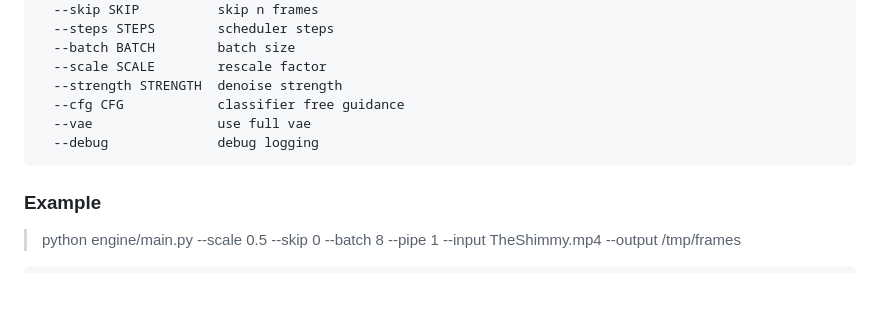
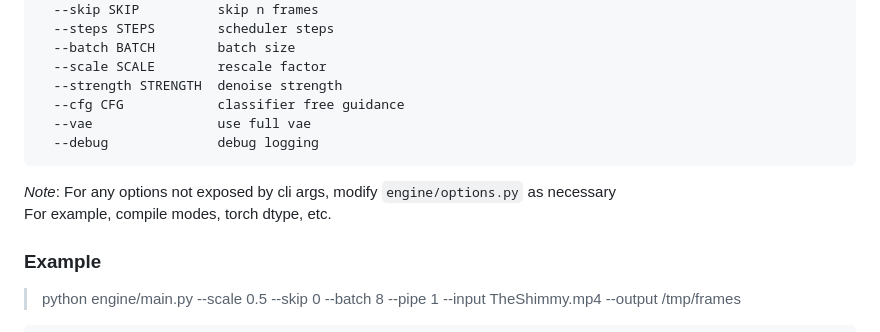
Before and after one commit to vladmandic/sd-fastvideo, a Markdown page: README.md, the part around the change. GitHub-like rendering; blank space fills up the shorter version.

Commit message:
cleanup readme

````diff
--- a/README.md
+++ b/README.md
@@ -49,6 +49,9 @@ options:
   --debug              debug logging
 ```
 
+*Note*: For any options not exposed by cli args, modify `engine/options.py` as necessary
+For example, compile modes, torch dtype, etc.
+
 ### Example
 
 > python engine/main.py --scale 0.5 --skip 0 --batch 8 --pipe 1 --input TheShimmy.mp4 --output /tmp/frames
````
